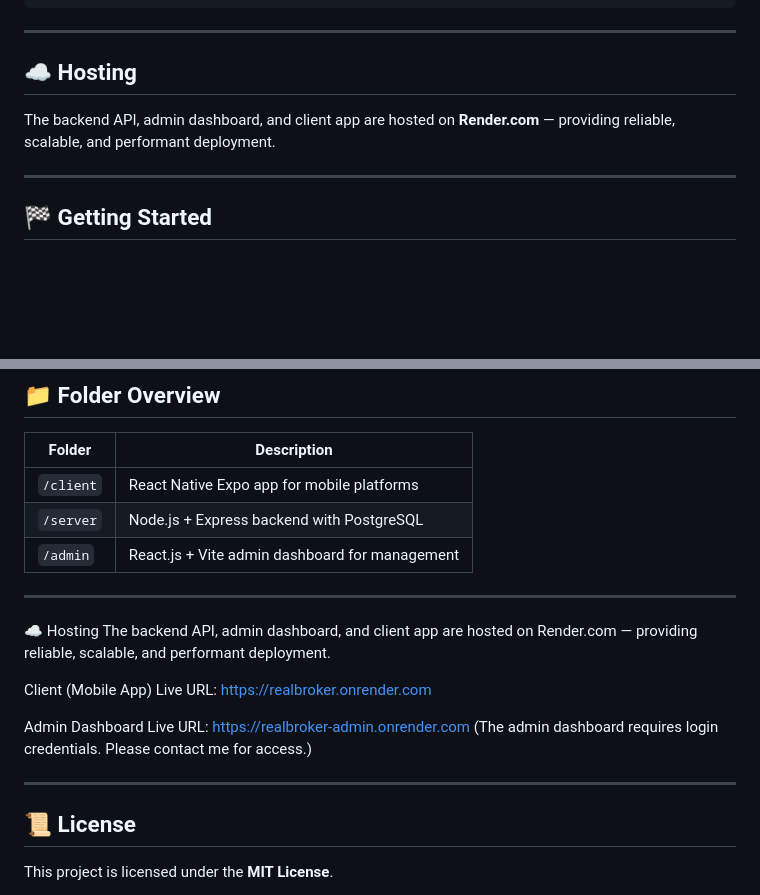
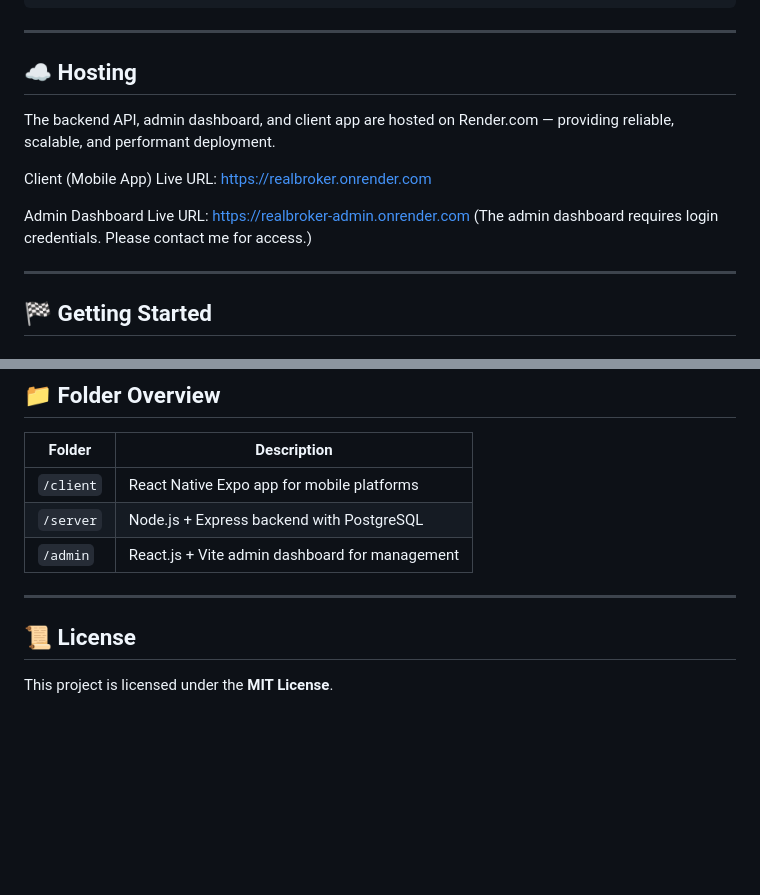
Before and after one commit to KaynathRizvi/RealBroker, a Markdown page: README.md, 2 parts joined by grey strips. Drawn GitHub-style; blank space fills up the shorter version.

```diff
--- a/README.md
+++ b/README.md
@@ -63,8 +63,14 @@ npm run dev
 ---
 
 ## ☁️ Hosting
+The backend API, admin dashboard, and client app are hosted on Render.com — providing reliable, scalable, and performant deployment.
 
-The backend API, admin dashboard, and client app are hosted on **Render.com** — providing reliable, scalable, and performant deployment.
+Client (Mobile App) Live URL:
+https://realbroker.onrender.com
+
+Admin Dashboard Live URL:
+https://realbroker-admin.onrender.com
+(The admin dashboard requires login credentials. Please contact me for access.)
 
 ---
 
@@ -125,16 +131,6 @@ npm run dev
 
 ---
 
-☁️ Hosting
-The backend API, admin dashboard, and client app are hosted on Render.com — providing reliable, scalable, and performant deployment.
-
-Client (Mobile App) Live URL: https://realbroker.onrender.com
-
-Admin Dashboard Live URL: https://realbroker-admin.onrender.com
-(The admin dashboard requires login credentials. Please contact me for access.)
-
----
-
 ## 📜 License
 
 This project is licensed under the **MIT License**.
```
